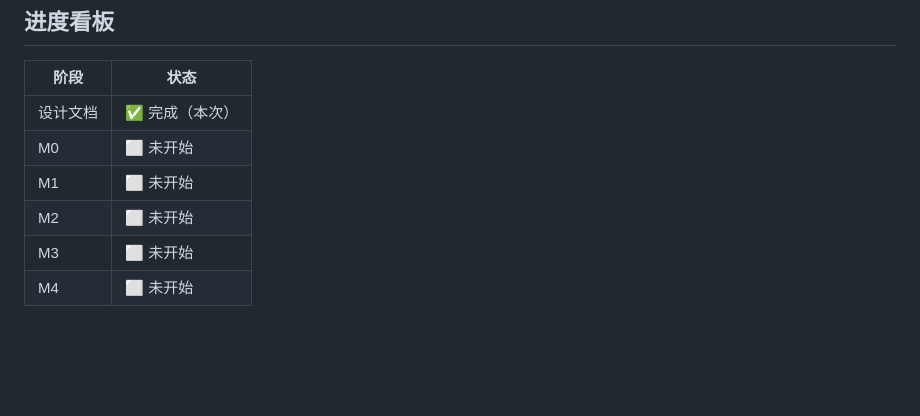
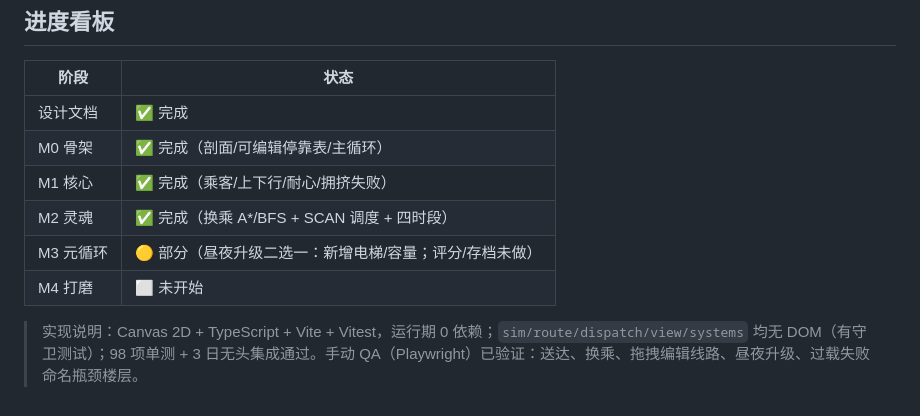
Before and after one commit to wongben2333-crypto/MiniElevator, a Markdown page: docs/06-roadmap.md, the part around the change. GitHub-like rendering; blank space fills up the shorter version.

Commit message:
更新路线图进度：M0-M2 完成、M3 部分
Ultraworked with [Sisyphus](https://github.com/code-yeongyu/oh-my-openagent)

Co-authored-by: Sisyphus <clio-agent@sisyphuslabs.ai>

```diff
--- a/docs/06-roadmap.md
+++ b/docs/06-roadmap.md
@@ -102,9 +102,11 @@
 
 | 阶段 | 状态 |
 |---|---|
-| 设计文档 | ✅ 完成（本次） |
-| M0 | ⬜ 未开始 |
-| M1 | ⬜ 未开始 |
-| M2 | ⬜ 未开始 |
-| M3 | ⬜ 未开始 |
-| M4 | ⬜ 未开始 |
+| 设计文档 | ✅ 完成 |
+| M0 骨架 | ✅ 完成（剖面/可编辑停靠表/主循环） |
+| M1 核心 | ✅ 完成（乘客/上下行/耐心/拥挤失败） |
+| M2 灵魂 | ✅ 完成（换乘 A*/BFS + SCAN 调度 + 四时段） |
+| M3 元循环 | 🟡 部分（昼夜升级二选一：新增电梯/容量；评分/存档未做） |
+| M4 打磨 | ⬜ 未开始 |
+
+> 实现说明：Canvas 2D + TypeScript + Vite + Vitest，运行期 0 依赖；`sim/route/dispatch/view/systems` 均无 DOM（有守卫测试）；98 项单测 + 3 日无头集成通过。手动 QA（Playwright）已验证：送达、换乘、拖拽编辑线路、昼夜升级、过载失败命名瓶颈楼层。
```
